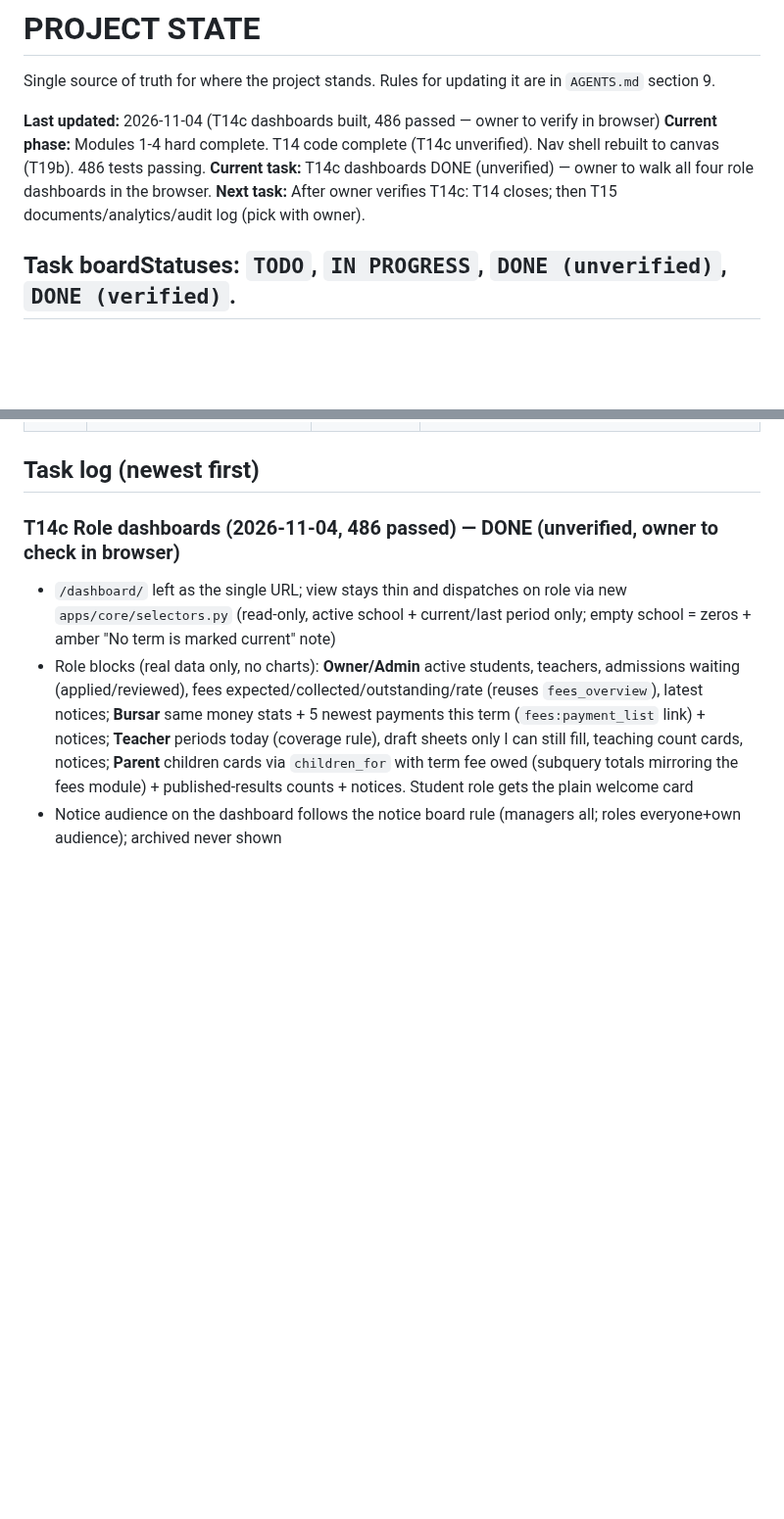
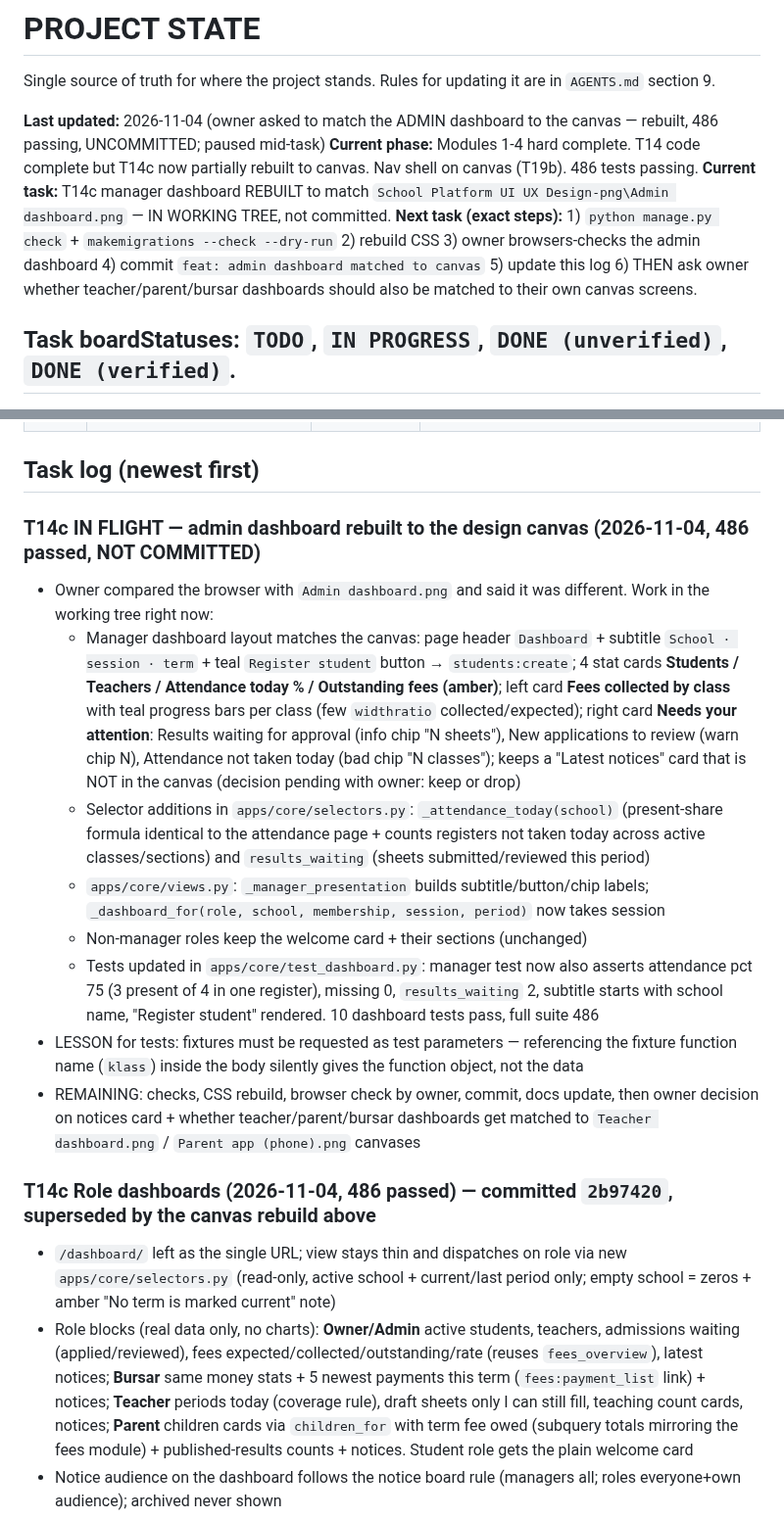
Before and after one commit to ZACCH0/SCHOOL_SAAS, a Markdown page: PROJECT_STATE.md, 2 parts joined by grey strips. Shown at 98% size. Rendered like a GitHub page; blank space fills up the shorter version.

Commit message:
docs: pause point - admin dashboard canvas rebuild in working tree, uncommitted

```diff
--- a/PROJECT_STATE.md
+++ b/PROJECT_STATE.md
@@ -2,10 +2,10 @@
 
 Single source of truth for where the project stands. Rules for updating it are in `AGENTS.md` section 9.
 
-**Last updated:** 2026-11-04 (T14c dashboards built, 486 passed — owner to verify in browser)
-**Current phase:** Modules 1-4 hard complete. T14 code complete (T14c unverified). Nav shell rebuilt to canvas (T19b). 486 tests passing.
-**Current task:** T14c dashboards DONE (unverified) — owner to walk all four role dashboards in the browser.
-**Next task:** After owner verifies T14c: T14 closes; then T15 documents/analytics/audit log (pick with owner).
+**Last updated:** 2026-11-04 (owner asked to match the ADMIN dashboard to the canvas — rebuilt, 486 passing, UNCOMMITTED; paused mid-task)
+**Current phase:** Modules 1-4 hard complete. T14 code complete but T14c now partially rebuilt to canvas. Nav shell on canvas (T19b). 486 tests passing.
+**Current task:** T14c manager dashboard REBUILT to match `School Platform UI UX Design-png\Admin dashboard.png` — IN WORKING TREE, not committed.
+**Next task (exact steps):** 1) `python manage.py check` + `makemigrations --check --dry-run` 2) rebuild CSS 3) owner browsers-checks the admin dashboard 4) commit `feat: admin dashboard matched to canvas` 5) update this log 6) THEN ask owner whether teacher/parent/bursar dashboards should also be matched to their own canvas screens.
 
 ## Task boardStatuses: `TODO`, `IN PROGRESS`, `DONE (unverified)`, `DONE (verified)`.
 
@@ -52,7 +52,17 @@ Single source of truth for where the project stands. Rules for updating it are i
 
 ## Task log (newest first)
 
-### T14c Role dashboards (2026-11-04, 486 passed) — DONE (unverified, owner to check in browser)
+### T14c IN FLIGHT — admin dashboard rebuilt to the design canvas (2026-11-04, 486 passed, NOT COMMITTED)
+- Owner compared the browser with `Admin dashboard.png` and said it was different. Work in the working tree right now:
+  - Manager dashboard layout matches the canvas: page header `Dashboard` + subtitle `School · session · term` + teal `Register student` button → `students:create`; 4 stat cards **Students / Teachers / Attendance today % / Outstanding fees (amber)**; left card **Fees collected by class** with teal progress bars per class (few `widthratio` collected/expected); right card **Needs your attention**: Results waiting for approval (info chip "N sheets"), New applications to review (warn chip N), Attendance not taken today (bad chip "N classes"); keeps a "Latest notices" card that is NOT in the canvas (decision pending with owner: keep or drop)
+  - Selector additions in `apps/core/selectors.py`: `_attendance_today(school)` (present-share formula identical to the attendance page + counts registers not taken today across active classes/sections) and `results_waiting` (sheets submitted/reviewed this period)
+  - `apps/core/views.py`: `_manager_presentation` builds subtitle/button/chip labels; `_dashboard_for(role, school, membership, session, period)` now takes session
+  - Non-manager roles keep the welcome card + their sections (unchanged)
+  - Tests updated in `apps/core/test_dashboard.py`: manager test now also asserts attendance pct 75 (3 present of 4 in one register), missing 0, `results_waiting` 2, subtitle starts with school name, "Register student" rendered. 10 dashboard tests pass, full suite 486
+- LESSON for tests: fixtures must be requested as test parameters — referencing the fixture function name (`klass`) inside the body silently gives the function object, not the data
+- REMAINING: checks, CSS rebuild, browser check by owner, commit, docs update, then owner decision on notices card + whether teacher/parent/bursar dashboards get matched to `Teacher dashboard.png` / `Parent app (phone).png` canvases
+
+### T14c Role dashboards (2026-11-04, 486 passed) — committed `2b97420`, superseded by the canvas rebuild above
 - `/dashboard/` left as the single URL; view stays thin and dispatches on role via new `apps/core/selectors.py` (read-only, active school + current/last period only; empty school = zeros + amber "No term is marked current" note)
 - Role blocks (real data only, no charts): **Owner/Admin** active students, teachers, admissions waiting (applied/reviewed), fees expected/collected/outstanding/rate (reuses `fees_overview`), latest notices; **Bursar** same money stats + 5 newest payments this term (`fees:payment_list` link) + notices; **Teacher** periods today (coverage rule), draft sheets only I can still fill, teaching count cards, notices; **Parent** children cards via `children_for` with term fee owed (subquery totals mirroring the fees module) + published-results counts + notices. Student role gets the plain welcome card
 - Notice audience on the dashboard follows the notice board rule (managers all; roles everyone+own audience); archived never shown
```
